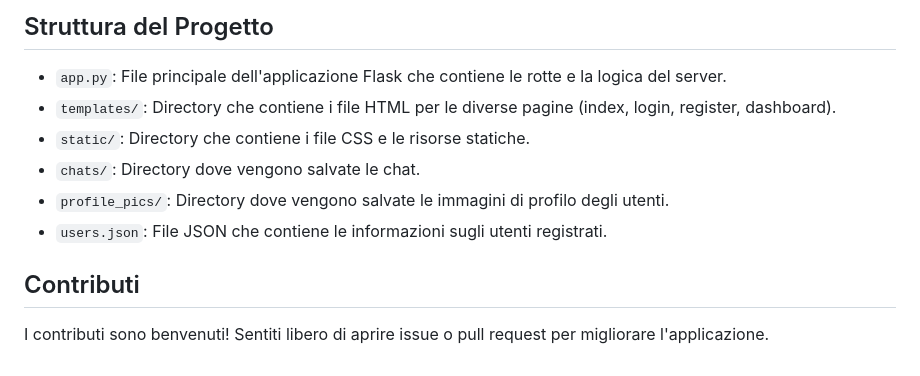
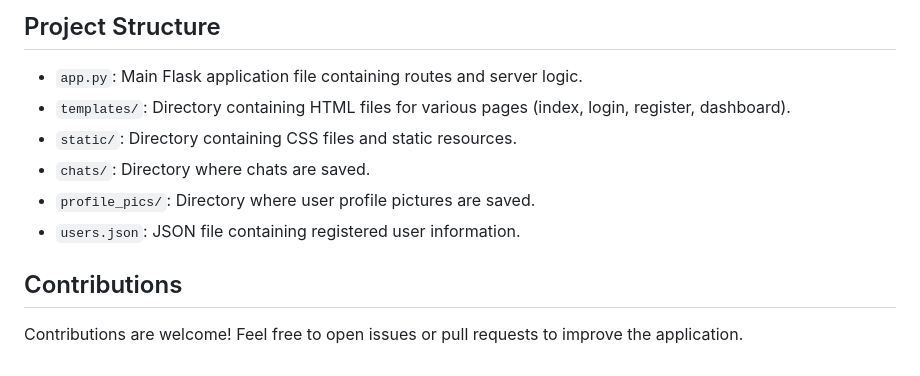
Before and after one commit to GOLUPO/Wolf_AI, a Markdown page: README.md, the part around the change printed below. Drawn GitHub-style.

```diff
--- a/README.md
+++ b/README.md
@@ -83,13 +83,13 @@ Wolf_AI è un'applicazione che permette agli utenti di interagire con un assiste
 
-## Struttura del Progetto
+## Project Structure
 
-- `app.py`: File principale dell'applicazione Flask che contiene le rotte e la logica del server.
-- `templates/`: Directory che contiene i file HTML per le diverse pagine (index, login, register, dashboard).
-- `static/`: Directory che contiene i file CSS e le risorse statiche.
-- `chats/`: Directory dove vengono salvate le chat.
-- `profile_pics/`: Directory dove vengono salvate le immagini di profilo degli utenti.
-- `users.json`: File JSON che contiene le informazioni sugli utenti registrati.
+- `app.py`: Main Flask application file containing routes and server logic.
+- `templates/`: Directory containing HTML files for various pages (index, login, register, dashboard).
+- `static/`: Directory containing CSS files and static resources.
+- `chats/`: Directory where chats are saved.
+- `profile_pics/`: Directory where user profile pictures are saved.
+- `users.json`: JSON file containing registered user information.
 
-## Contributi
+## Contributions
 
-I contributi sono benvenuti! Sentiti libero di aprire issue o pull request per migliorare l'applicazione.
+Contributions are welcome! Feel free to open issues or pull requests to improve the application.
```
Also changed, not shown: other parts of README.md (+30 -30 lines).
